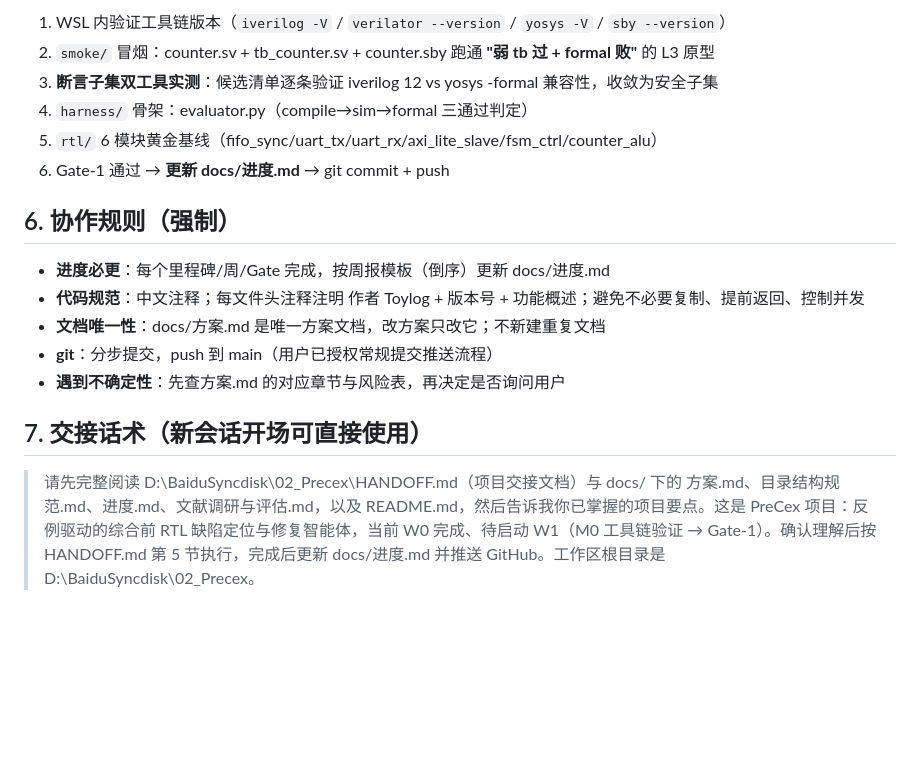
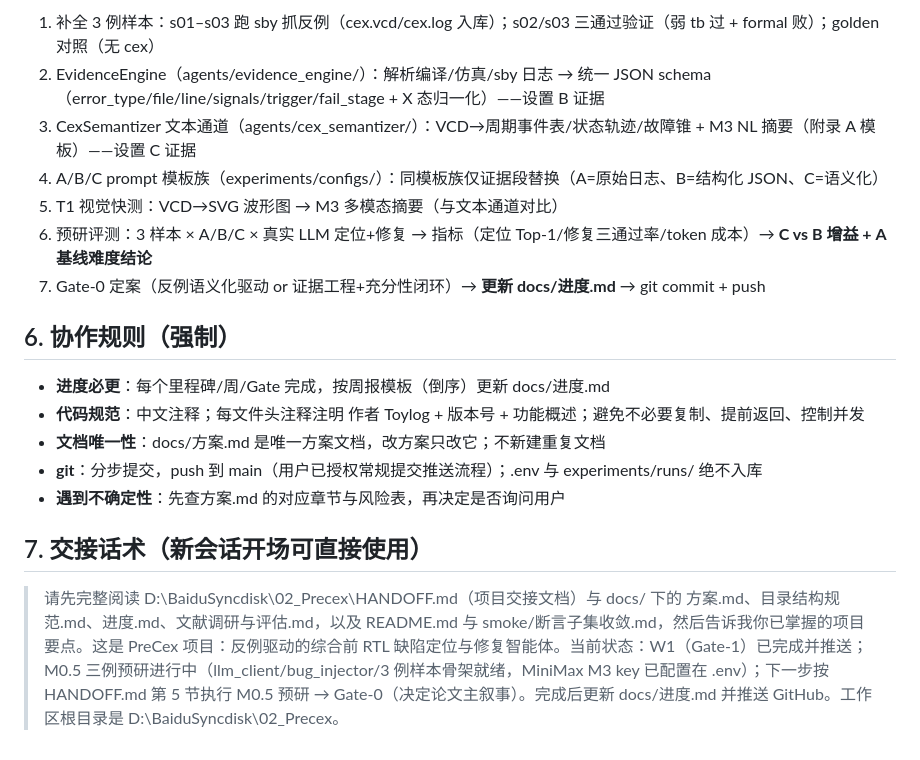
Before and after one commit to Toylog123/Precex, a Markdown page: HANDOFF.md, the part around one of its changes. Drawn GitHub-style; blank space fills up the shorter version.

```diff
--- a/HANDOFF.md
+++ b/HANDOFF.md
@@ -47,19 +67,20 @@
 
-1. WSL 内验证工具链版本（`iverilog -V` / `verilator --version` / `yosys -V` / `sby --version`）
-2. `smoke/` 冒烟：counter.sv + tb_counter.sv + counter.sby 跑通 **"弱 tb 过 + formal 败"** 的 L3 原型
-3. **断言子集双工具实测**：候选清单逐条验证 iverilog 12 vs yosys -formal 兼容性，收敛为安全子集
-4. `harness/` 骨架：evaluator.py（compile→sim→formal 三通过判定）
-5. `rtl/` 6 模块黄金基线（fifo_sync/uart_tx/uart_rx/axi_lite_slave/fsm_ctrl/counter_alu）
-6. Gate-1 通过 → **更新 docs/进度.md** → git commit + push
+1. 补全 3 例样本：s01–s03 跑 sby 抓反例（cex.vcd/cex.log 入库）；s02/s03 三通过验证（弱 tb 过 + formal 败）；golden 对照（无 cex）
+2. EvidenceEngine（agents/evidence_engine/）：解析编译/仿真/sby 日志 → 统一 JSON schema（error_type/file/line/signals/trigger/fail_stage + X 态归一化）——设置 B 证据
+3. CexSemantizer 文本通道（agents/cex_semantizer/）：VCD→周期事件表/状态轨迹/故障锥 + M3 NL 摘要（附录 A 模板）——设置 C 证据
+4. A/B/C prompt 模板族（experiments/configs/）：同模板族仅证据段替换（A=原始日志、B=结构化 JSON、C=语义化）
+5. T1 视觉快测：VCD→SVG 波形图 → M3 多模态摘要（与文本通道对比）
+6. 预研评测：3 样本 × A/B/C × 真实 LLM 定位+修复 → 指标（定位 Top-1/修复三通过率/token 成本）→ **C vs B 增益 + A 基线难度结论**
+7. Gate-0 定案（反例语义化驱动 or 证据工程+充分性闭环）→ **更新 docs/进度.md** → git commit + push
 
 ## 6. 协作规则（强制）
 
 - **进度必更**：每个里程碑/周/Gate 完成，按周报模板（倒序）更新 docs/进度.md
 - **代码规范**：中文注释；每文件头注释注明 作者 Toylog + 版本号 + 功能概述；避免不必要复制、提前返回、控制并发
 - **文档唯一性**：docs/方案.md 是唯一方案文档，改方案只改它；不新建重复文档
-- **git**：分步提交，push 到 main（用户已授权常规提交推送流程）
+- **git**：分步提交，push 到 main（用户已授权常规提交推送流程）；.env 与 experiments/runs/ 绝不入库
 - **遇到不确定性**：先查方案.md 的对应章节与风险表，再决定是否询问用户
 
 ## 7. 交接话术（新会话开场可直接使用）
 
-> 请先完整阅读 D:\BaiduSyncdisk\02_Precex\HANDOFF.md（项目交接文档）与 docs/ 下的 方案.md、目录结构规范.md、进度.md、文献调研与评估.md，以及 README.md，然后告诉我你已掌握的项目要点。这是 PreCex 项目：反例驱动的综合前 RTL 缺陷定位与修复智能体，当前 W0 完成、待启动 W1（M0 工具链验证 → Gate-1）。确认理解后按 HANDOFF.md 第 5 节执行，完成后更新 docs/进度.md 并推送 GitHub。工作区根目录是 D:\BaiduSyncdisk\02_Precex。
+> 请先完整阅读 D:\BaiduSyncdisk\02_Precex\HANDOFF.md（项目交接文档）与 docs/ 下的 方案.md、目录结构规范.md、进度.md、文献调研与评估.md，以及 README.md 与 smoke/断言子集收敛.md，然后告诉我你已掌握的项目要点。这是 PreCex 项目：反例驱动的综合前 RTL 缺陷定位与修复智能体。当前状态：W1（Gate-1）已完成并推送；M0.5 三例预研进行中（llm_client/bug_injector/3 例样本骨架就绪，MiniMax M3 key 已配置在 .env）；下一步按 HANDOFF.md 第 5 节执行 M0.5 预研 → Gate-0（决定论文主叙事）。完成后更新 docs/进度.md 并推送 GitHub。工作区根目录是 D:\BaiduSyncdisk\02_Precex。
```
Also changed, not shown: other parts of HANDOFF.md (+31 -11 lines), docs/进度.md (+13 -1 lines).
